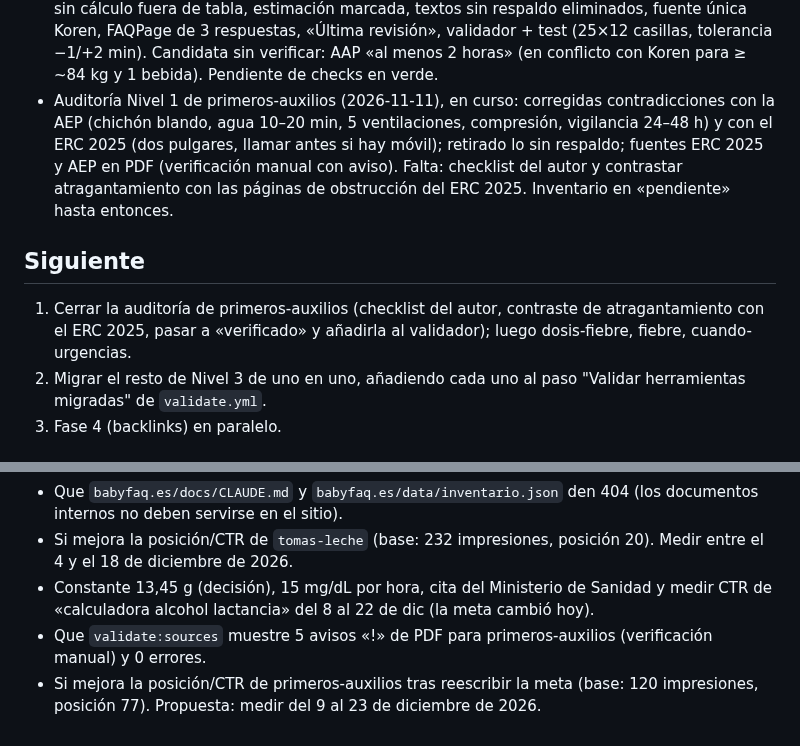
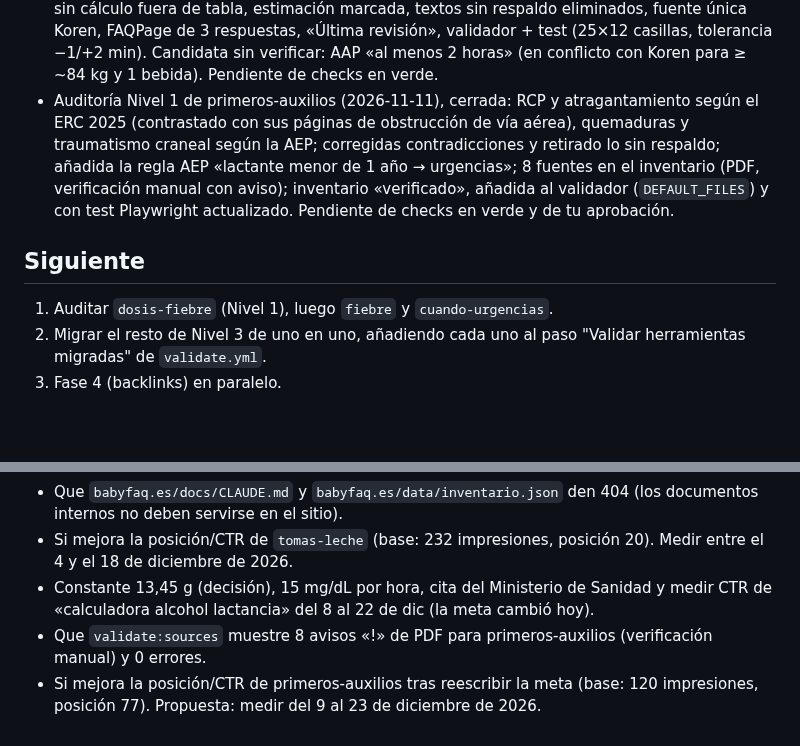
Before and after one commit to anonymit-project/babyFAQ, a Markdown page: docs/ESTADO.md, 2 parts joined by grey strips. GitHub-like rendering; blank space fills up the shorter version.

```diff
--- a/docs/ESTADO.md
+++ b/docs/ESTADO.md
@@ -30,10 +30,10 @@ Actualizar al terminar cada sesión. Última actualización: 2026-11-11.
 - `docs/03-voz-y-estilo.md` y `docs/04-fuentes-autorizadas.md` creados (2026-11-09). 04 solo registra como verificadas las 2 páginas de la AAP de tomas-leche; el resto son candidatas pendientes. Piloto Eleventy `talla-zapato` confirmado (checks verdes, página publicada revisada).
 - Formato de "fichas de cambio" para entregar parches (2026-11-10): regla de oro 5 de `docs/CLAUDE.md`, sección "Formato de entrega de cambios" y punto 3 del orquestador.
 - Auditoría Nivel 1 de calculadora-lactancia (2026-11-10): cálculo = Tabla 1 de Koren 2002 (Watson, 0,015 g/dL/h, tiempo desde el inicio), 13,45 g/bebida como valor ajustado y rotulado, sin cálculo fuera de tabla, estimación marcada, textos sin respaldo eliminados, fuente única Koren, FAQPage de 3 respuestas, «Última revisión», validador + test (25×12 casillas, tolerancia −1/+2 min). Candidata sin verificar: AAP «al menos 2 horas» (en conflicto con Koren para ≥ ~84 kg y 1 bebida). Pendiente de checks en verde.
-- Auditoría Nivel 1 de primeros-auxilios (2026-11-11), en curso: corregidas contradicciones con la AEP (chichón blando, agua 10–20 min, 5 ventilaciones, compresión, vigilancia 24–48 h) y con el ERC 2025 (dos pulgares, llamar antes si hay móvil); retirado lo sin respaldo; fuentes ERC 2025 y AEP en PDF (verificación manual con aviso). Falta: checklist del autor y contrastar atragantamiento con las páginas de obstrucción del ERC 2025. Inventario en «pendiente» hasta entonces.
+- Auditoría Nivel 1 de primeros-auxilios (2026-11-11), cerrada: RCP y atragantamiento según el ERC 2025 (contrastado con sus páginas de obstrucción de vía aérea), quemaduras y traumatismo craneal según la AEP; corregidas contradicciones y retirado lo sin respaldo; añadida la regla AEP «lactante menor de 1 año → urgencias»; 8 fuentes en el inventario (PDF, verificación manual con aviso); inventario «verificado», añadida al validador (`DEFAULT_FILES`) y con test Playwright actualizado. Pendiente de checks en verde y de tu aprobación.
 
 ## Siguiente
-1. Cerrar la auditoría de primeros-auxilios (checklist del autor, contraste de atragantamiento con el ERC 2025, pasar a «verificado» y añadirla al validador); luego dosis-fiebre, fiebre, cuando-urgencias.
+1. Auditar `dosis-fiebre` (Nivel 1), luego `fiebre` y `cuando-urgencias`.
 2. Migrar el resto de Nivel 3 de uno en uno, añadiendo cada uno al paso "Validar herramientas migradas" de `validate.yml`.
 3. Fase 4 (backlinks) en paralelo.
 
@@ -44,5 +44,5 @@ Actualizar al terminar cada sesión. Última actualización: 2026-11-11.
 - Que `babyfaq.es/docs/CLAUDE.md` y `babyfaq.es/data/inventario.json` den 404 (los documentos internos no deben servirse en el sitio).
 - Si mejora la posición/CTR de `tomas-leche` (base: 232 impresiones, posición 20). Medir entre el 4 y el 18 de diciembre de 2026.
 - Constante 13,45 g (decisión), 15 mg/dL por hora, cita del Ministerio de Sanidad y medir CTR de «calculadora alcohol lactancia» del 8 al 22 de dic (la meta cambió hoy).
-- Que `validate:sources` muestre 5 avisos «!» de PDF para primeros-auxilios (verificación manual) y 0 errores.
+- Que `validate:sources` muestre 8 avisos «!» de PDF para primeros-auxilios (verificación manual) y 0 errores.
 - Si mejora la posición/CTR de primeros-auxilios tras reescribir la meta (base: 120 impresiones, posición 77). Propuesta: medir del 9 al 23 de diciembre de 2026.
```
